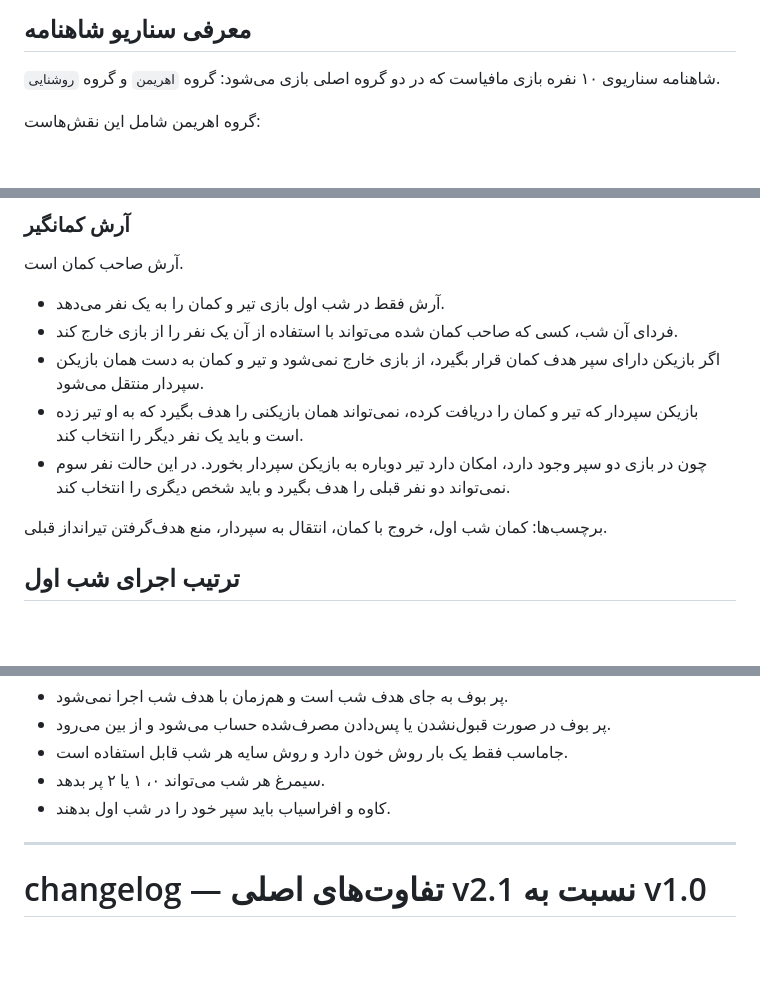
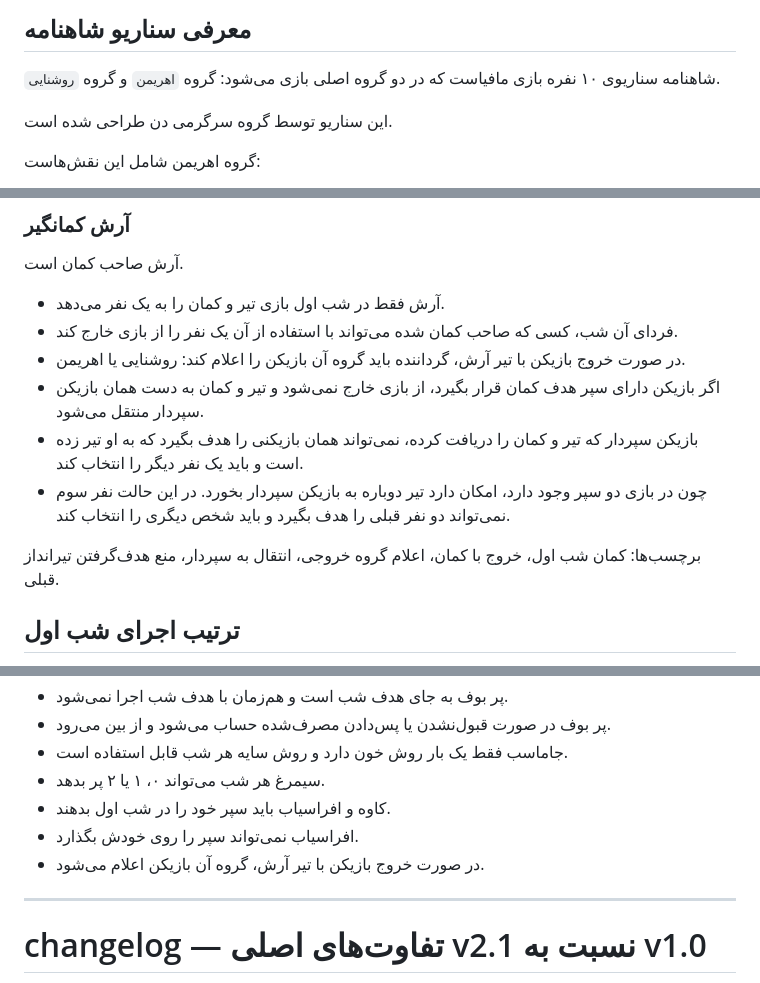
Before and after one commit to SinaGh121/deckverse-rules, a Markdown page: scenarios/shahname/source.md, 3 parts joined by grey strips. GitHub-like rendering; blank space fills up the shorter version.

Commit message:
Add Arash side reveal and Afrasiyab shield restriction

```diff
--- a/scenarios/shahname/source.md
+++ b/scenarios/shahname/source.md
@@ -14,6 +14,8 @@
 ## معرفی سناریو شاهنامه
 
 شاهنامه سناریوی ۱۰ نفره بازی مافیاست که در دو گروه اصلی بازی می‌شود: گروه `اهریمن` و گروه `روشنایی`.
+
+این سناریو توسط گروه سرگرمی دن طراحی شده است.
 
 گروه اهریمن شامل این نقش‌هاست:
 
@@ -155,11 +158,12 @@
 
 - آرش فقط در شب اول بازی تیر و کمان را به یک نفر می‌دهد.
 - فردای آن شب، کسی که صاحب کمان شده می‌تواند با استفاده از آن یک نفر را از بازی خارج کند.
+- در صورت خروج بازیکن با تیر آرش، گرداننده باید گروه آن بازیکن را اعلام کند: روشنایی یا اهریمن.
 - اگر بازیکن دارای سپر هدف کمان قرار بگیرد، از بازی خارج نمی‌شود و تیر و کمان به دست همان بازیکن سپردار منتقل می‌شود.
 - بازیکن سپردار که تیر و کمان را دریافت کرده، نمی‌تواند همان بازیکنی را هدف بگیرد که به او تیر زده است و باید یک نفر دیگر را انتخاب کند.
 - چون در بازی دو سپر وجود دارد، امکان دارد تیر دوباره به بازیکن سپردار بخورد. در این حالت نفر سوم نمی‌تواند دو نفر قبلی را هدف بگیرد و باید شخص دیگری را انتخاب کند.
 
-برچسب‌ها: کمان شب اول، خروج با کمان، انتقال به سپردار، منع هدف‌گرفتن تیرانداز قبلی.
+برچسب‌ها: کمان شب اول، خروج با کمان، اعلام گروه خروجی، انتقال به سپردار، منع هدف‌گرفتن تیرانداز قبلی.
 
 ## ترتیب اجرای شب اول
 
@@ -210,6 +215,8 @@
 - جاماسب فقط یک بار روش خون دارد و روش سایه هر شب قابل استفاده است.
 - سیمرغ هر شب می‌تواند ۰، ۱ یا ۲ پر بدهد.
 - کاوه و افراسیاب باید سپر خود را در شب اول بدهند.
+- افراسیاب نمی‌تواند سپر را روی خودش بگذارد.
+- در صورت خروج بازیکن با تیر آرش، گروه آن بازیکن اعلام می‌شود.
 
 ---
 
```
Also changed, not shown: other parts of scenarios/shahname/source.md (+3 -0 lines).
